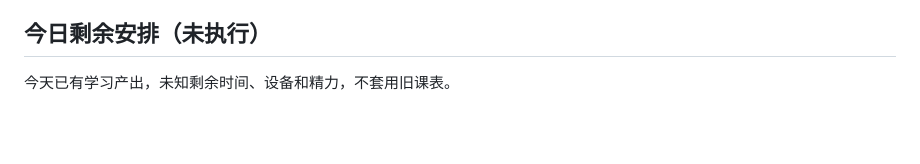
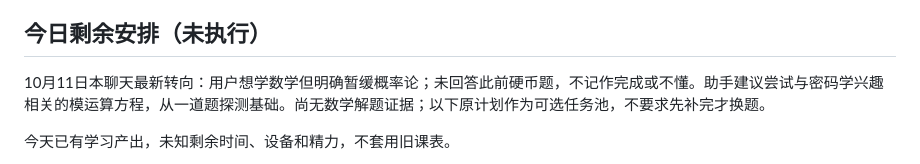
Before and after one commit to Chr0n05-E/my_knowledge, a Markdown page: helpstudy/手机学习同步摘要.md, the part around the change. Drawn GitHub-style; blank space fills up the shorter version.

```diff
--- a/helpstudy/手机学习同步摘要.md
+++ b/helpstudy/手机学习同步摘要.md
@@ -20,6 +20,8 @@
 
 ## 今日剩余安排（未执行）
 
+10月11日本聊天最新转向：用户想学数学但明确暂缓概率论；未回答此前硬币题，不记作完成或不懂。助手建议尝试与密码学兴趣相关的模运算方程，从一道题探测基础。尚无数学解题证据；以下原计划作为可选任务池，不要求先补完才换题。
+
 今天已有学习产出，未知剩余时间、设备和精力，不套用旧课表。
 
 - 最重要任务：有精力时10—15分钟，接续“Agent有读文件/发消息权限，但当前只被要求总结网页，是否就能读取并外传笔记”；先等用户推理，再提出工具层限制。
```
Also changed, not shown: helpstudy/后续学习计划.md (+2 -0 lines), helpstudy/学习状态.md (+2 -0 lines).
